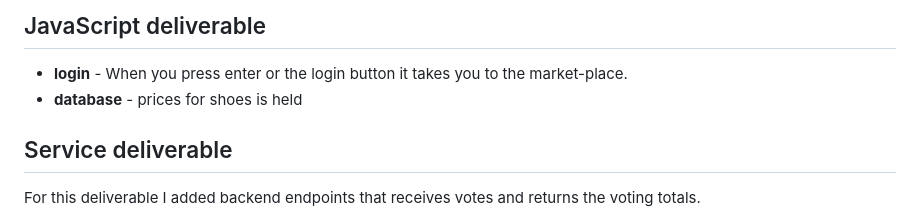
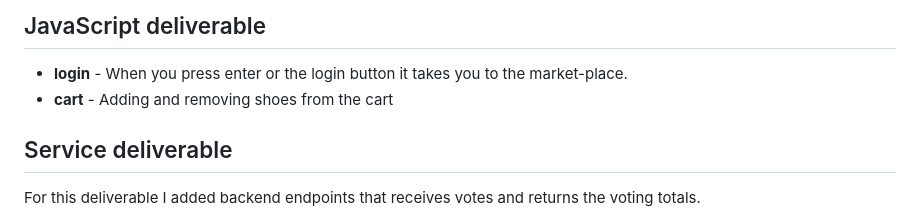
Before and after one commit to IcYy17/startup, a Markdown page: README.md, the part around the change. Drawn GitHub-style.

```diff
--- a/README.md
+++ b/README.md
@@ -60,7 +60,7 @@ For this deliverable I will style the project
 ## JavaScript deliverable
 
 - **login** - When you press enter or the login button it takes you to the market-place.
-- **database** - prices for shoes is held
+- **cart** - Adding and removing shoes from the cart
 
 ## Service deliverable
 
```
